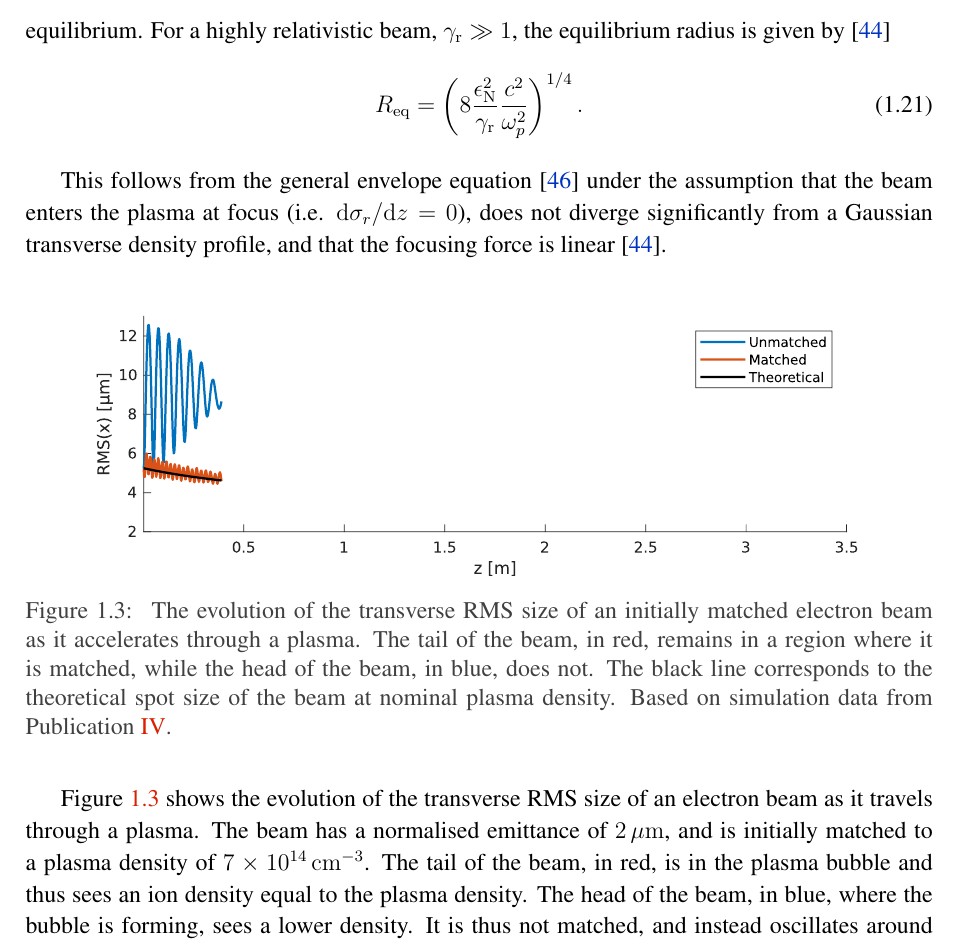
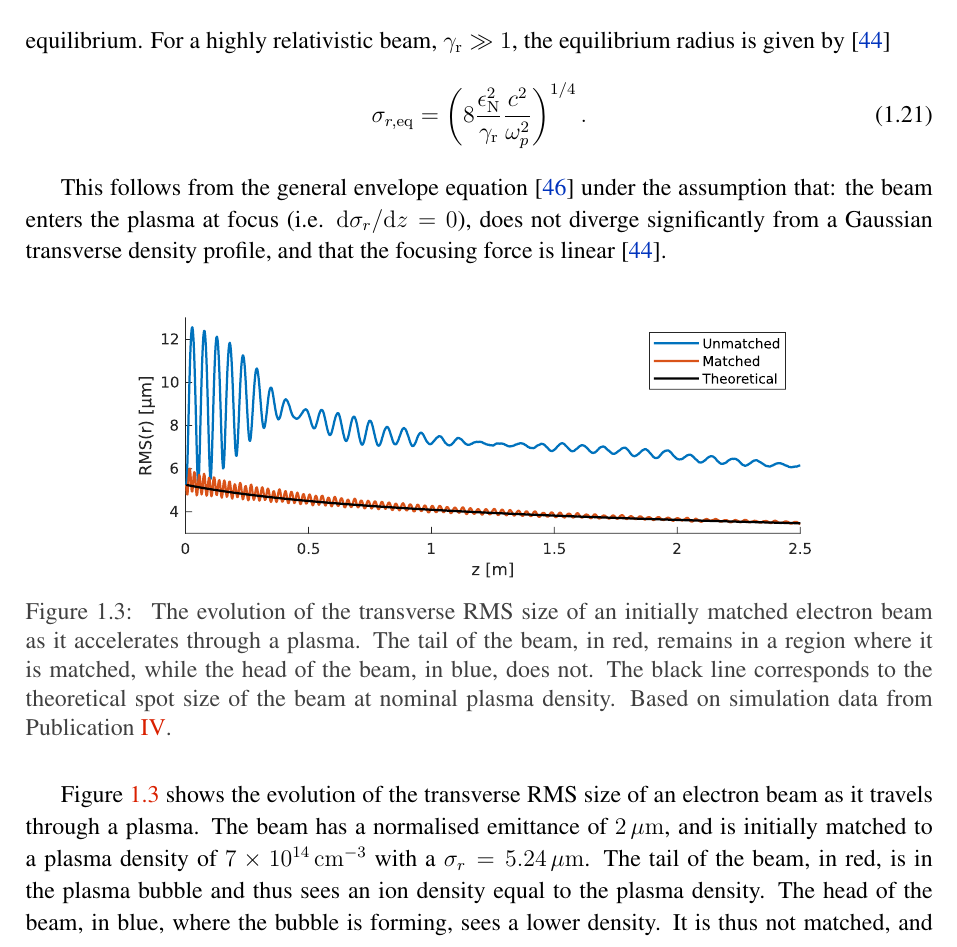
Before and after one commit to vkbo/PhD-Thesis, a LaTeX thesis (Tex/PhD.tex, which reads Tex/chapters/chIntroduction.tex): part of page 19 of 79, cut so that both start at the same text. Compiled offline with pdfLaTeX.

Commit message:
Updated beam matching plot with final set of simulation data, and made some text corrections w/Erik

```diff
--- a/Tex/chapters/chIntroduction.tex
+++ b/Tex/chapters/chIntroduction.tex
@@ -221,18 +221,18 @@ where $Q_{tr}$ is the total charge of the trapezoidal bunch, $E_{t}$ is the long
 
 In the non-linear case, where an ion column is formed, the focusing force it produces will cause a pinching effect on the beam. While the beam itself, assuming $\emitN > 0$, will try to expand, there exists a beam radius where the focusing force and the beam's tendency to expand are in equilibrium. For a highly relativistic beam, $\gammar \gg 1$, the equilibrium radius is given by \cite{krall:1995}
 \begin{equation}
-    R_{\mathrm{eq}} = \left( 8 \frac{\emitN^2}{\gammar} \frac{c^2}{\omega_{p}^2} \right)^{1/4}. \label{EQ:BMatch}
+    \sigma_{r,\mathrm{eq}} = \left( 8 \frac{\emitN^2}{\gammar} \frac{c^2}{\omega_{p}^2} \right)^{1/4}. \label{EQ:BMatch}
 \end{equation}
 
-This follows from the general envelope equation \cite{lee:1976} under the assumption that the beam enters the plasma at focus (i.e. $\deriv\sigma_{r}/\deriv z = 0$), does not diverge significantly from a Gaussian transverse density profile, and that the focusing force is linear \cite{krall:1995}.
+This follows from the general envelope equation \cite{lee:1976} under the assumption that: the beam enters the plasma at focus (i.e. $\deriv\sigma_{r}/\deriv z = 0$), does not diverge significantly from a Gaussian transverse density profile, and that the focusing force is linear \cite{krall:1995}.
 
 \begin{figure}[hbt]
     \centering
-    \includegraphics[width=1.0\linewidth,trim={0mm 0mm 0mm 0mm},clip]{figures/BeamMatching}
+    \includegraphics[width=0.875\linewidth,trim={0mm 0mm 0mm 0mm},clip]{figures/BeamMatching}
     \caption{\label{Fig:BPI:Match} The evolution of the transverse RMS size of an initially matched electron beam as it accelerates through a plasma. The tail of the beam, in red, remains in a region where it is matched, while the head of the beam, in blue, does not. The black line corresponds to the theoretical spot size of the beam at nominal plasma density. Based on simulation data from Publication \ref{Pub:BL17}.}
 \end{figure}
 
-Figure \ref{Fig:BPI:Match} shows the evolution of the transverse RMS size of an electron beam as it travels through a plasma. The beam has a normalised emittance of $2\unit{\mu m}$, and is initially matched to a plasma density of $7\nexp{14}\unit{cm}^{-3}$. The tail of the beam, in red, is in the plasma bubble and thus sees an ion density equal to the plasma density. The head of the beam, in blue, where the bubble is forming, sees a lower density. It is thus not matched, and instead oscillates around an equilibrium point at a larger radius. The black line is the predicted $\sigma_{r}$ given by Eq. \ref{EQ:BMatch} at initial plasma density, and beam energy as a function of $z$ as the beam is accelerated \cite{berglyd_olsen:2018}.
+Figure \ref{Fig:BPI:Match} shows the evolution of the transverse RMS size of an electron beam as it travels through a plasma. The beam has a normalised emittance of $2\unit{\mu m}$, and is initially matched to a plasma density of $7\nexp{14}\unit{cm}^{-3}$ with a $\sigma_{r} = 5.24\unit{\mu m}$. The tail of the beam, in red, is in the plasma bubble and thus sees an ion density equal to the plasma density. The head of the beam, in blue, where the bubble is forming, sees a lower density. It is thus not matched, and instead oscillates around an equilibrium point at a larger radius. The black line is the predicted $\sigma_{r}$ given by Eq. \ref{EQ:BMatch} at initial plasma density, and beam energy as a function of $z$ as the beam is accelerated \cite{berglyd_olsen:2018}.
 
 % ================================================================================================ %
 \section{The Proton Drive Beam}
```
Also changed, not shown: Plots/BeamMatching.svg, Tex/figures/BeamMatching.pdf.
